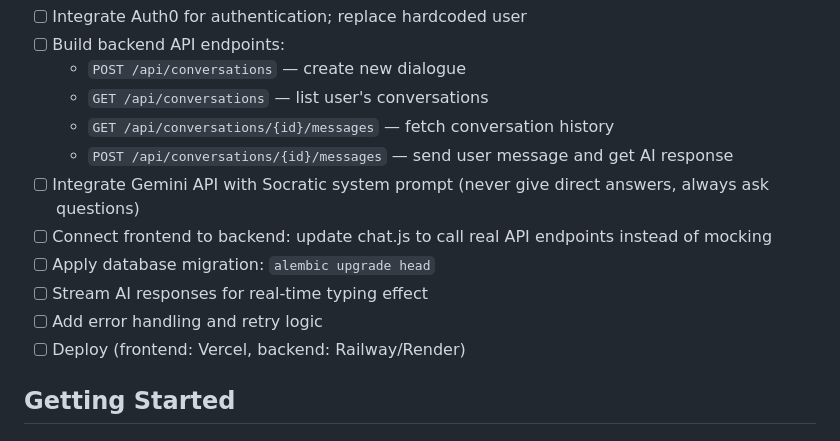
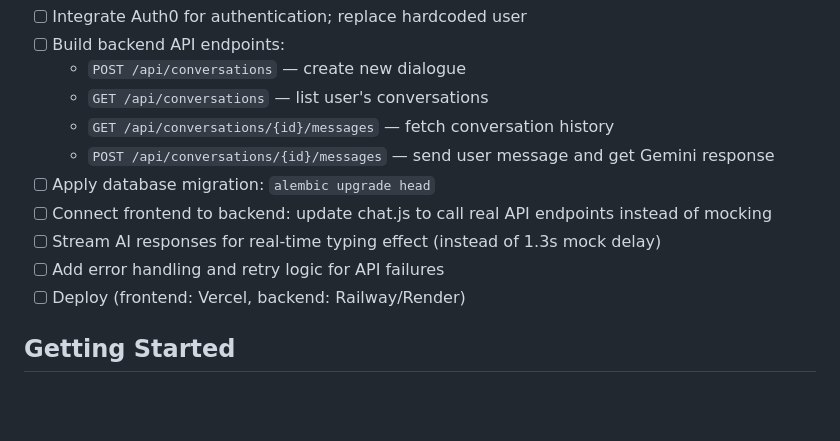
Before and after one commit to KirillKopkot/Socratic-dialogue, a Markdown page: README.md, the part around one of its changes. Drawn GitHub-style; blank space fills up the shorter version.

```diff
--- a/README.md
+++ b/README.md
@@ -69,12 +81,11 @@ An interactive web app where users engage in philosophical dialogues with an AI
   - `POST /api/conversations` — create new dialogue
   - `GET /api/conversations` — list user's conversations
   - `GET /api/conversations/{id}/messages` — fetch conversation history
-  - `POST /api/conversations/{id}/messages` — send user message and get AI response
-- [ ] Integrate Gemini API with Socratic system prompt (never give direct answers, always ask questions)
+  - `POST /api/conversations/{id}/messages` — send user message and get Gemini response
+- [ ] Apply database migration: `alembic upgrade head`
 - [ ] Connect frontend to backend: update chat.js to call real API endpoints instead of mocking
-- [ ] Apply database migration: `alembic upgrade head`
-- [ ] Stream AI responses for real-time typing effect
-- [ ] Add error handling and retry logic
+- [ ] Stream AI responses for real-time typing effect (instead of 1.3s mock delay)
+- [ ] Add error handling and retry logic for API failures
 - [ ] Deploy (frontend: Vercel, backend: Railway/Render)
 
 ## Getting Started
```
Also changed, not shown: other parts of README.md (+53 -25 lines).
